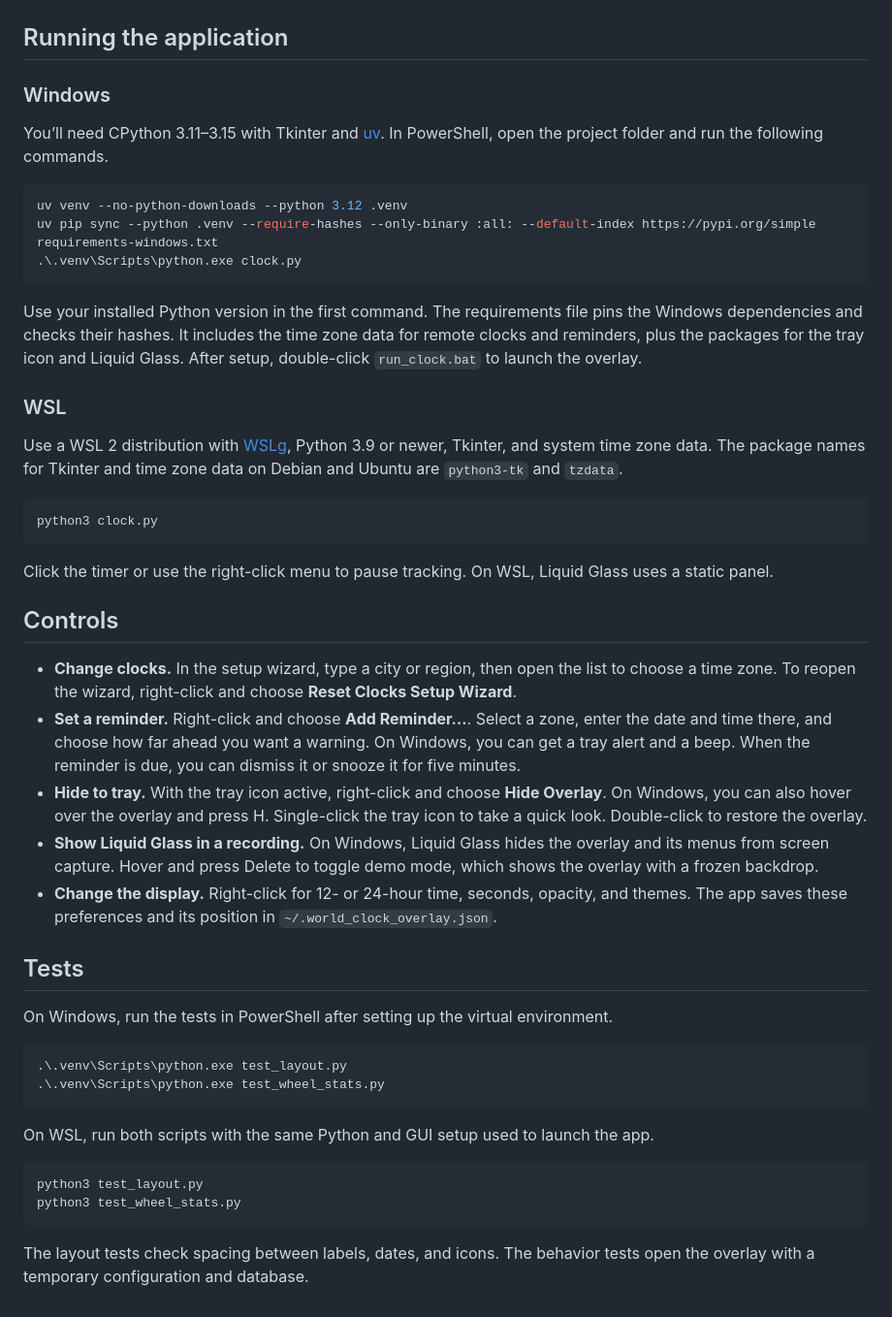
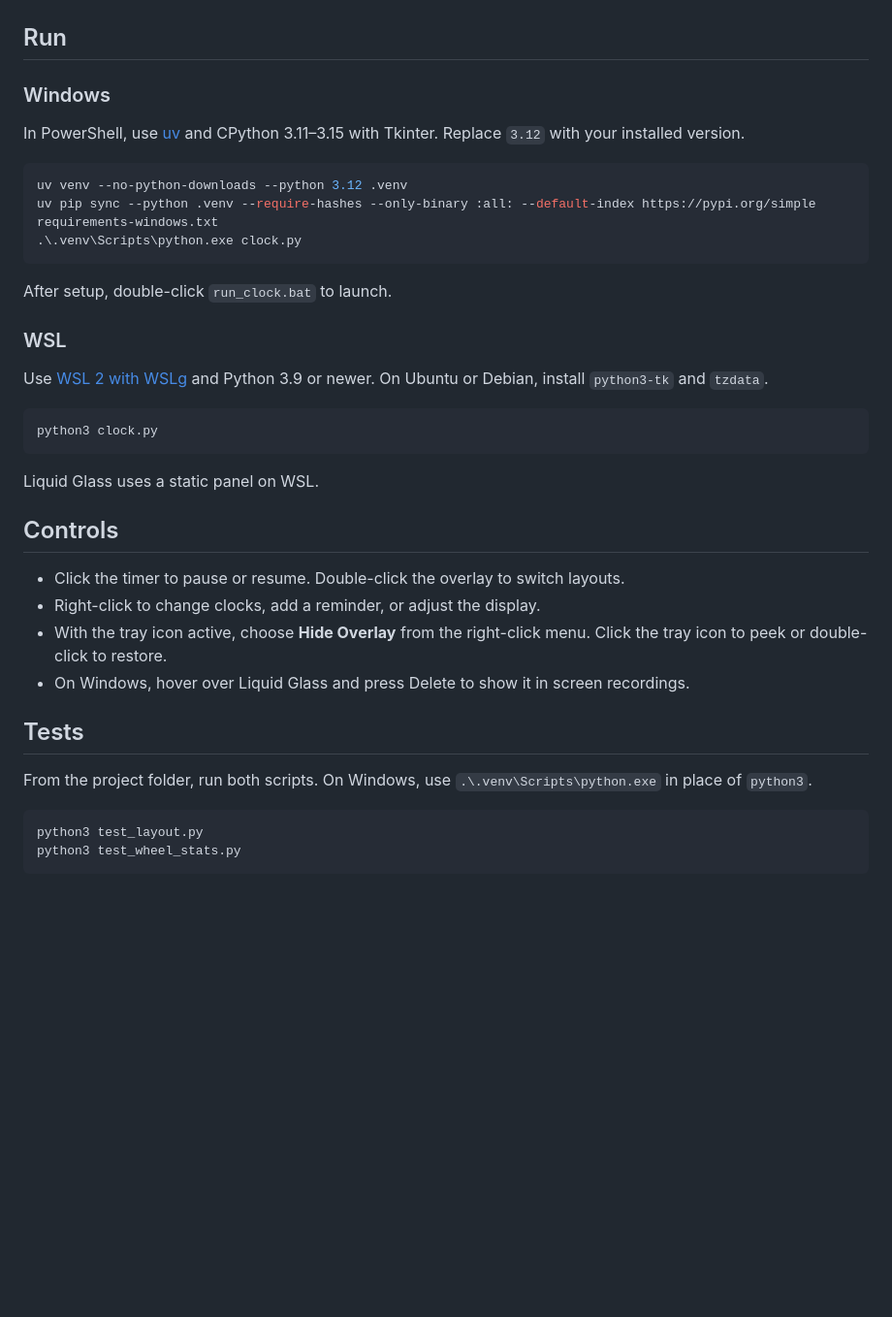
Before and after one commit to th3nolo/world-clock-overlay, a Markdown page: README.md, the part around the change. Shown at 97% size. Drawn GitHub-style; blank space fills up the shorter version.

Commit message:
Shorten setup, controls, and test instructions

````diff
--- a/README.md
+++ b/README.md
@@ -63,11 +63,11 @@ Double-click to switch layouts. The overlay stays anchored to the nearest screen
 
 ![Double-click to switch layouts](screenshots/layout-toggle.gif)
 
-## Running the application
+## Run
 
 ### Windows
 
-You’ll need CPython 3.11–3.15 with Tkinter and [uv](https://docs.astral.sh/uv/getting-started/installation/). In PowerShell, open the project folder and run the following commands.
+In PowerShell, use [uv](https://docs.astral.sh/uv/getting-started/installation/) and CPython 3.11–3.15 with Tkinter. Replace `3.12` with your installed version.
 
 ```powershell
 uv venv --no-python-downloads --python 3.12 .venv
@@ -75,40 +75,30 @@ uv pip sync --python .venv --require-hashes --only-binary :all: --default-index
 .\.venv\Scripts\python.exe clock.py
 ```
 
-Use your installed Python version in the first command. The requirements file pins the Windows dependencies and checks their hashes. It includes the time zone data for remote clocks and reminders, plus the packages for the tray icon and Liquid Glass. After setup, double-click `run_clock.bat` to launch the overlay.
+After setup, double-click `run_clock.bat` to launch.
 
 ### WSL
 
-Use a WSL 2 distribution with [WSLg](https://learn.microsoft.com/en-us/windows/wsl/tutorials/gui-apps), Python 3.9 or newer, Tkinter, and system time zone data. The package names for Tkinter and time zone data on Debian and Ubuntu are `python3-tk` and `tzdata`.
+Use [WSL 2 with WSLg](https://learn.microsoft.com/en-us/windows/wsl/tutorials/gui-apps) and Python 3.9 or newer. On Ubuntu or Debian, install `python3-tk` and `tzdata`.
 
 ```bash
 python3 clock.py
 ```
 
-Click the timer or use the right-click menu to pause tracking. On WSL, Liquid Glass uses a static panel.
+Liquid Glass uses a static panel on WSL.
 
 ## Controls
 
-- **Change clocks.** In the setup wizard, type a city or region, then open the list to choose a time zone. To reopen the wizard, right-click and choose **Reset Clocks Setup Wizard**.
-- **Set a reminder.** Right-click and choose **Add Reminder…**. Select a zone, enter the date and time there, and choose how far ahead you want a warning. On Windows, you can get a tray alert and a beep. When the reminder is due, you can dismiss it or snooze it for five minutes.
-- **Hide to tray.** With the tray icon active, right-click and choose **Hide Overlay**. On Windows, you can also hover over the overlay and press H. Single-click the tray icon to take a quick look. Double-click to restore the overlay.
-- **Show Liquid Glass in a recording.** On Windows, Liquid Glass hides the overlay and its menus from screen capture. Hover and press Delete to toggle demo mode, which shows the overlay with a frozen backdrop.
-- **Change the display.** Right-click for 12- or 24-hour time, seconds, opacity, and themes. The app saves these preferences and its position in `~/.world_clock_overlay.json`.
+- Click the timer to pause or resume. Double-click the overlay to switch layouts.
+- Right-click to change clocks, add a reminder, or adjust the display.
+- With the tray icon active, choose **Hide Overlay** from the right-click menu. Click the tray icon to peek or double-click to restore.
+- On Windows, hover over Liquid Glass and press Delete to show it in screen recordings.
 
 ## Tests
 
-On Windows, run the tests in PowerShell after setting up the virtual environment.
-
-```powershell
-.\.venv\Scripts\python.exe test_layout.py
-.\.venv\Scripts\python.exe test_wheel_stats.py
-```
-
-On WSL, run both scripts with the same Python and GUI setup used to launch the app.
+From the project folder, run both scripts. On Windows, use `.\.venv\Scripts\python.exe` in place of `python3`.
 
 ```bash
 python3 test_layout.py
 python3 test_wheel_stats.py
 ```
-
-The layout tests check spacing between labels, dates, and icons. The behavior tests open the overlay with a temporary configuration and database.
````
